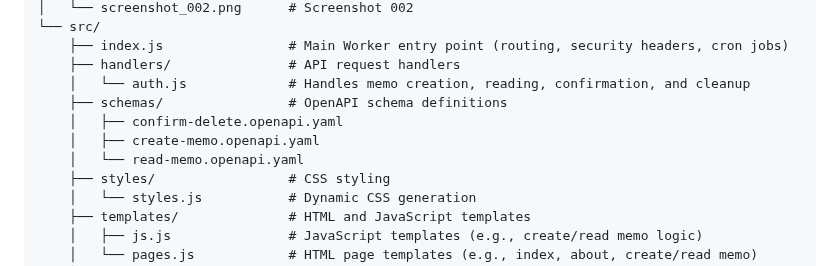
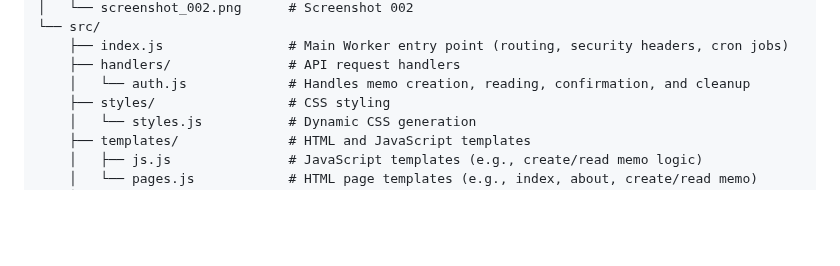
Before and after one commit to timoheimonen/securememo.app, a Markdown page: README.md, the part around the change. Rendered like a GitHub page; blank space fills up the shorter version.

Commit message:
fix: update project structure

```diff
--- a/README.md
+++ b/README.md
@@ -63,10 +63,6 @@ securememo/
     ├── index.js                # Main Worker entry point (routing, security headers, cron jobs)
     ├── handlers/               # API request handlers
     │   └── auth.js             # Handles memo creation, reading, confirmation, and cleanup
-    ├── schemas/                # OpenAPI schema definitions
-    │   ├── confirm-delete.openapi.yaml
-    │   ├── create-memo.openapi.yaml
-    │   └── read-memo.openapi.yaml
     ├── styles/                 # CSS styling
     │   └── styles.js           # Dynamic CSS generation
     ├── templates/              # HTML and JavaScript templates
```
